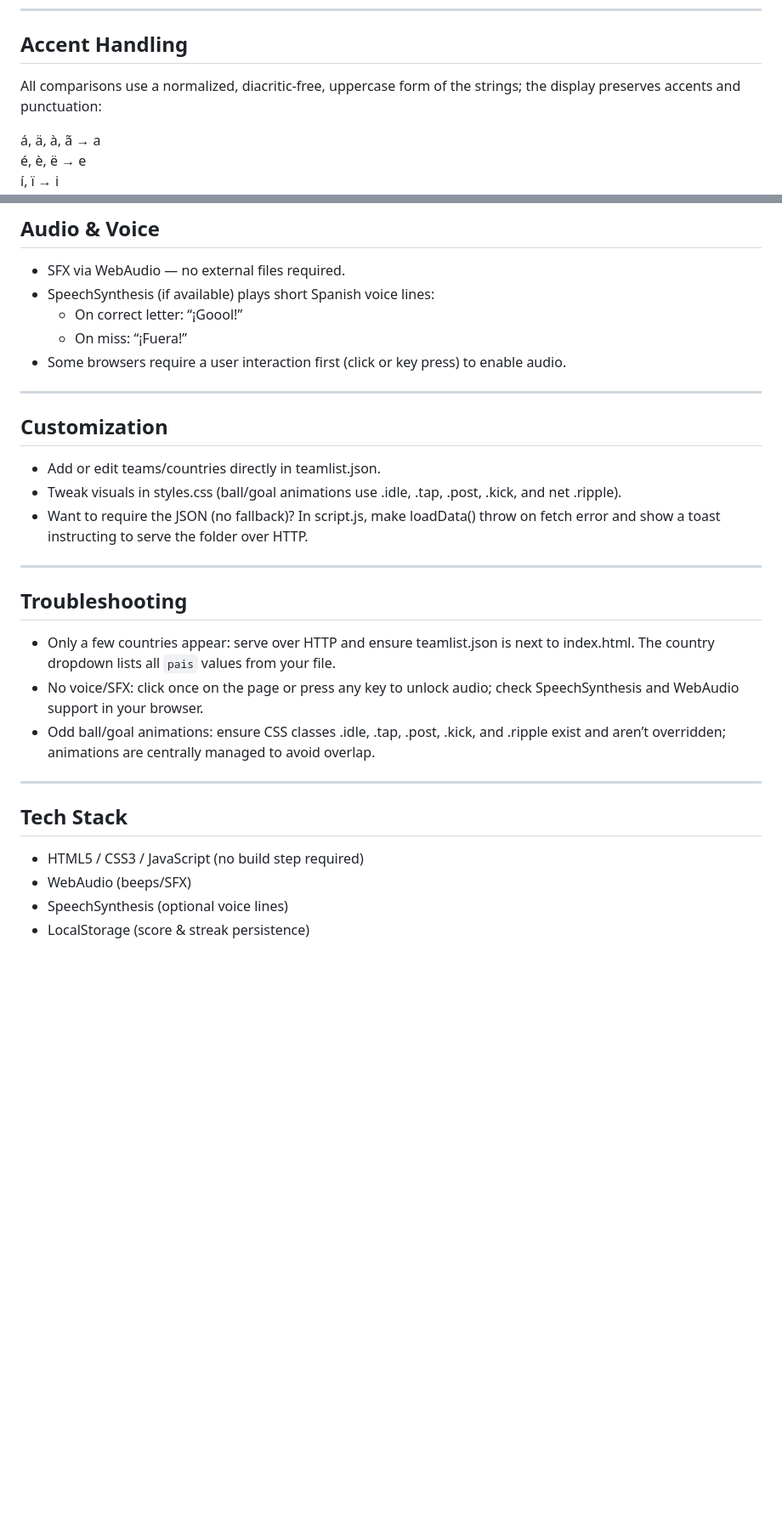
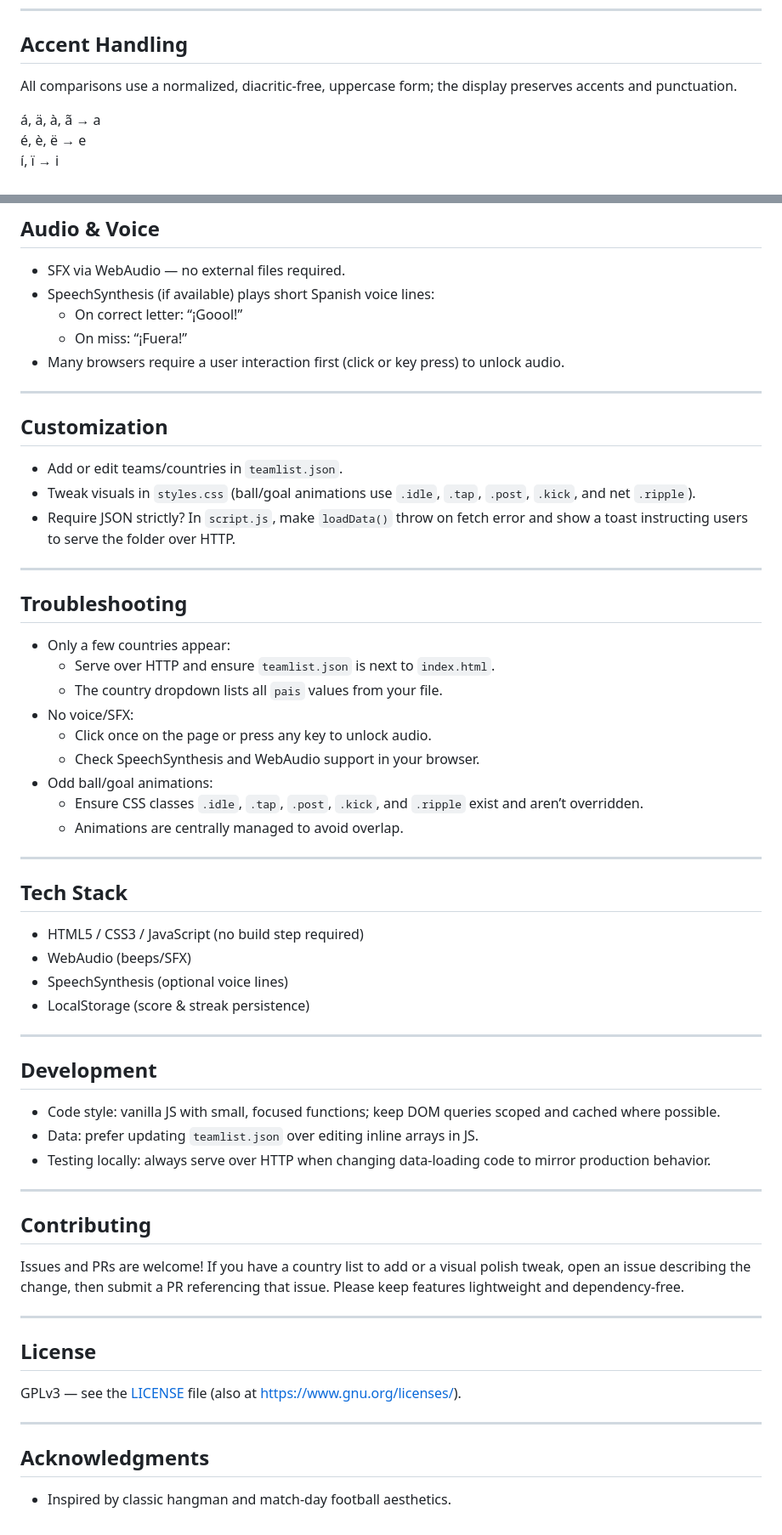
Before and after one commit to santirodriguez/Ahorcabol, a Markdown page: README.md, 2 parts joined by grey strips. Shown at 85% size. GitHub-like rendering; blank space fills up the shorter version.

```diff
--- a/README.md
+++ b/README.md
@@ -108,7 +121,7 @@ Make sure teamlist.json stays in the same directory as index.html — that’s w
 
 ## Accent Handling
 
-All comparisons use a normalized, diacritic-free, uppercase form of the strings; the display preserves accents and punctuation:
+All comparisons use a normalized, diacritic-free, uppercase form; the display preserves accents and punctuation.
 
 á, ä, à, ã → a
 é, è, ë → e
@@ -125,23 +138,29 @@ All comparisons use a normalized, diacritic-free, uppercase form of the strings;
 - SpeechSynthesis (if available) plays short Spanish voice lines:
   - On correct letter: “¡Goool!”
   - On miss: “¡Fuera!”
-- Some browsers require a user interaction first (click or key press) to enable audio.
+- Many browsers require a user interaction first (click or key press) to unlock audio.
 
 ---
 
 ## Customization
 
-- Add or edit teams/countries directly in teamlist.json.
-- Tweak visuals in styles.css (ball/goal animations use .idle, .tap, .post, .kick, and net .ripple).
-- Want to require the JSON (no fallback)? In script.js, make loadData() throw on fetch error and show a toast instructing to serve the folder over HTTP.
+- Add or edit teams/countries in `teamlist.json`.
+- Tweak visuals in `styles.css` (ball/goal animations use `.idle`, `.tap`, `.post`, `.kick`, and net `.ripple`).
+- Require JSON strictly? In `script.js`, make `loadData()` throw on fetch error and show a toast instructing users to serve the folder over HTTP.
 
 ---
 
 ## Troubleshooting
 
-- Only a few countries appear: serve over HTTP and ensure teamlist.json is next to index.html. The country dropdown lists all `pais` values from your file.
-- No voice/SFX: click once on the page or press any key to unlock audio; check SpeechSynthesis and WebAudio support in your browser.
-- Odd ball/goal animations: ensure CSS classes .idle, .tap, .post, .kick, and .ripple exist and aren’t overridden; animations are centrally managed to avoid overlap.
+- Only a few countries appear:
+  - Serve over HTTP and ensure `teamlist.json` is next to `index.html`.
+  - The country dropdown lists all `pais` values from your file.
+- No voice/SFX:
+  - Click once on the page or press any key to unlock audio.
+  - Check SpeechSynthesis and WebAudio support in your browser.
+- Odd ball/goal animations:
+  - Ensure CSS classes `.idle`, `.tap`, `.post`, `.kick`, and `.ripple` exist and aren’t overridden.
+  - Animations are centrally managed to avoid overlap.
 
 ---
 
@@ -151,3 +170,29 @@ All comparisons use a normalized, diacritic-free, uppercase form of the strings;
 - WebAudio (beeps/SFX)
 - SpeechSynthesis (optional voice lines)
 - LocalStorage (score & streak persistence)
+
+---
+
+## Development
+
+- Code style: vanilla JS with small, focused functions; keep DOM queries scoped and cached where possible.
+- Data: prefer updating `teamlist.json` over editing inline arrays in JS.
+- Testing locally: always serve over HTTP when changing data-loading code to mirror production behavior.
+
+---
+
+## Contributing
+
+Issues and PRs are welcome! If you have a country list to add or a visual polish tweak, open an issue describing the change, then submit a PR referencing that issue. Please keep features lightweight and dependency-free.
+
+---
+
+## License
+
+GPLv3 — see the [LICENSE](./LICENSE) file (also at https://www.gnu.org/licenses/).
+
+---
+
+## Acknowledgments
+
+- Inspired by classic hangman and match-day football aesthetics.
```
Also changed, not shown: other parts of README.md (+36 -23 lines).
